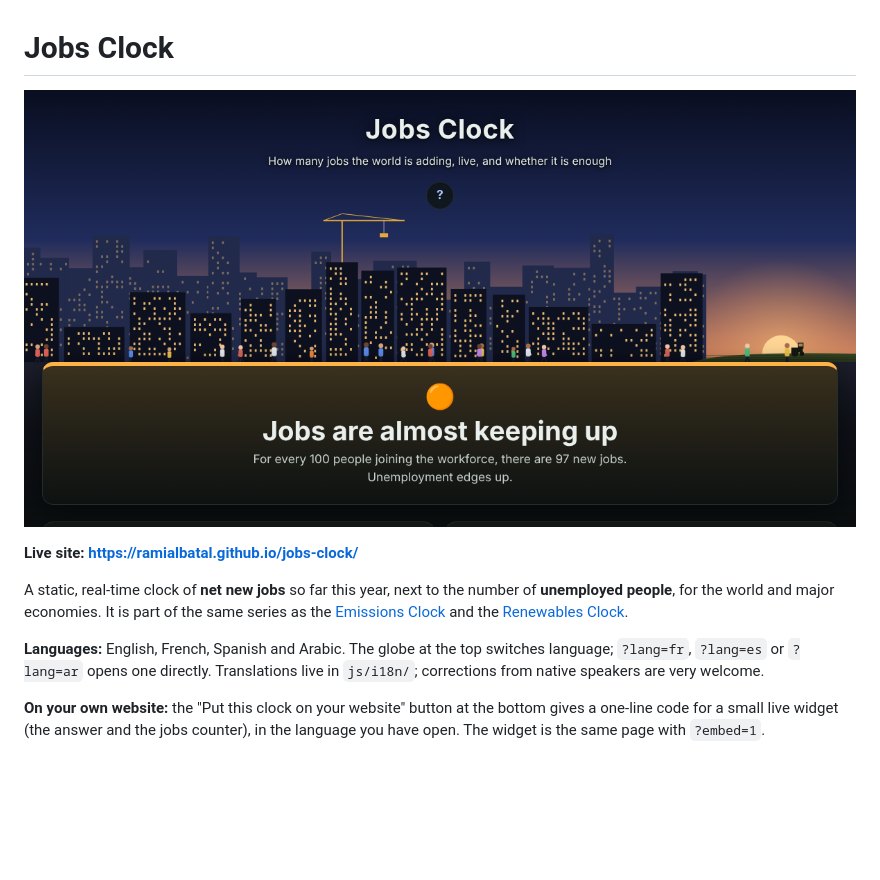
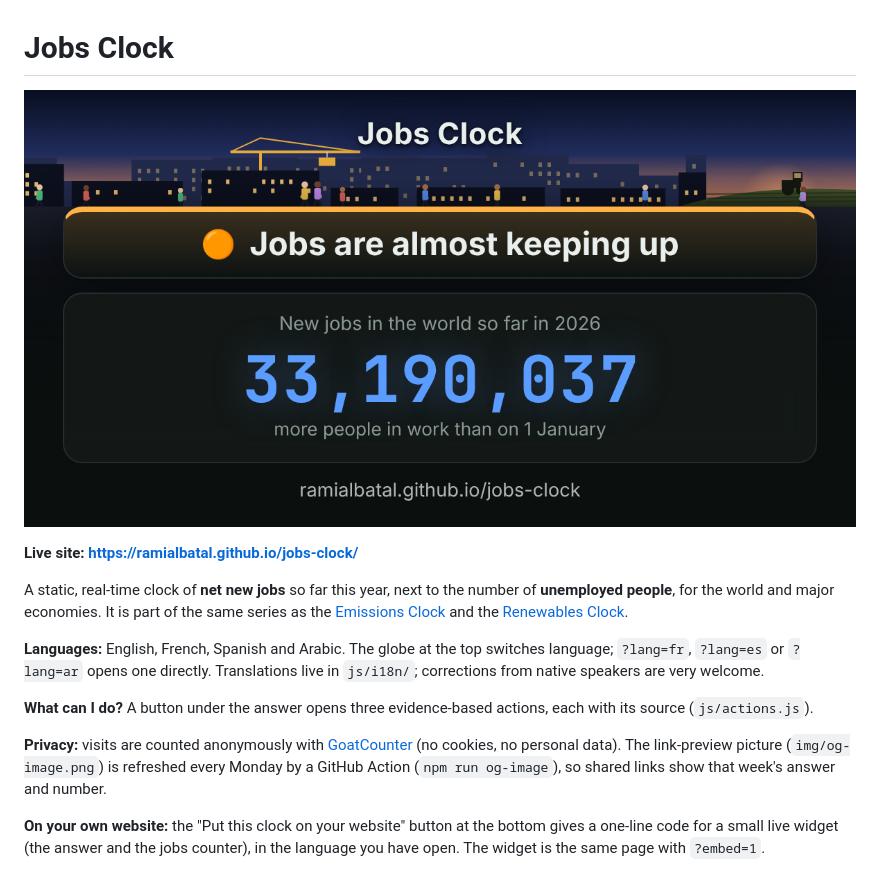
Before and after one commit to ramialbatal/jobs-clock, a Markdown page: README.md, the part around the change. GitHub-like rendering; pictures changed too: img/og-image.png; blank space fills up the shorter version.

```diff
--- a/README.md
+++ b/README.md
@@ -9,6 +9,12 @@ It is part of the same series as the [Emissions Clock](https://ramialbatal.githu
 
 **Languages:** English, French, Spanish and Arabic. The globe at the top switches language; `?lang=fr`, `?lang=es` or
 `?lang=ar` opens one directly. Translations live in `js/i18n/`; corrections from native speakers are very welcome.
+
+**What can I do?** A button under the answer opens three evidence-based actions, each with its source (`js/actions.js`).
+
+**Privacy:** visits are counted anonymously with [GoatCounter](https://www.goatcounter.com/) (no cookies, no
+personal data). The link-preview picture (`img/og-image.png`) is refreshed every Monday by a GitHub Action
+(`npm run og-image`), so shared links show that week's answer and number.
 
 **On your own website:** the "Put this clock on your website" button at the bottom gives a one-line code for a small
 live widget (the answer and the jobs counter), in the language you have open. The widget is the same page with
```
Also changed, not shown: CONTRIBUTING.md (+1 -0 lines), 11 other files.
